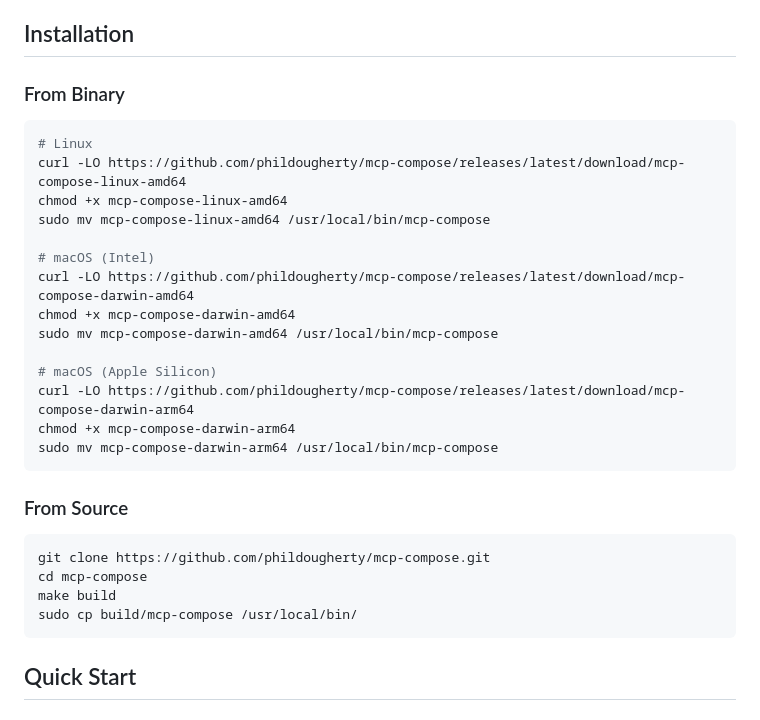
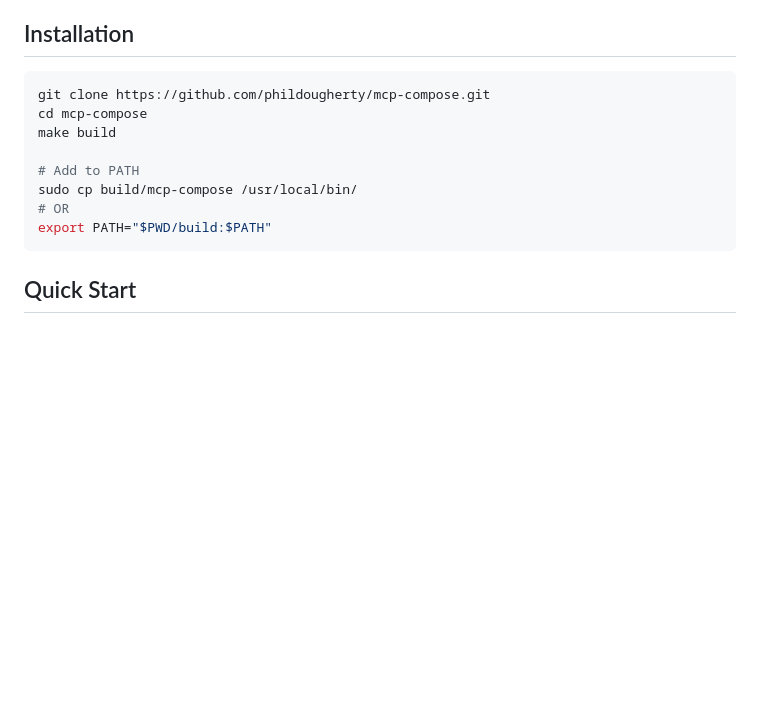
Before and after one commit to phildougherty/mcp-compose, a Markdown page: README.md, the part around the change. Rendered like a GitHub page; blank space fills up the shorter version.

Commit message:
Fix installation: remove non-existent binary downloads

````diff
--- a/README.md
+++ b/README.md
@@ -20,32 +20,15 @@ Docker Compose for Model Context Protocol servers. Run multiple MCP servers with
 
 ## Installation
 
-### From Binary
-
-```bash
-# Linux
-curl -LO https://github.com/phildougherty/mcp-compose/releases/latest/download/mcp-compose-linux-amd64
-chmod +x mcp-compose-linux-amd64
-sudo mv mcp-compose-linux-amd64 /usr/local/bin/mcp-compose
-
-# macOS (Intel)
-curl -LO https://github.com/phildougherty/mcp-compose/releases/latest/download/mcp-compose-darwin-amd64
-chmod +x mcp-compose-darwin-amd64
-sudo mv mcp-compose-darwin-amd64 /usr/local/bin/mcp-compose
-
-# macOS (Apple Silicon)
-curl -LO https://github.com/phildougherty/mcp-compose/releases/latest/download/mcp-compose-darwin-arm64
-chmod +x mcp-compose-darwin-arm64
-sudo mv mcp-compose-darwin-arm64 /usr/local/bin/mcp-compose
-```
-
-### From Source
-
 ```bash
 git clone https://github.com/phildougherty/mcp-compose.git
 cd mcp-compose
 make build
+
+# Add to PATH
 sudo cp build/mcp-compose /usr/local/bin/
+# OR
+export PATH="$PWD/build:$PATH"
 ```
 
 ## Quick Start
````
